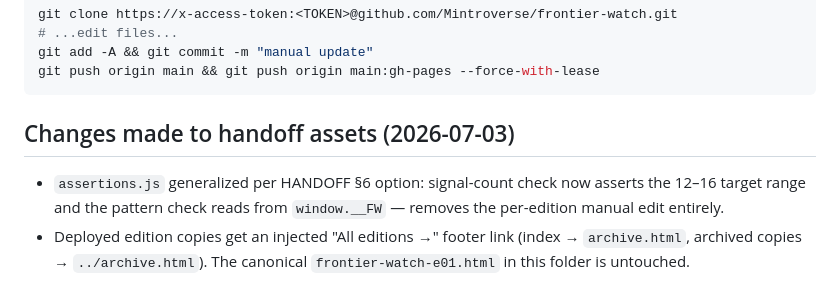
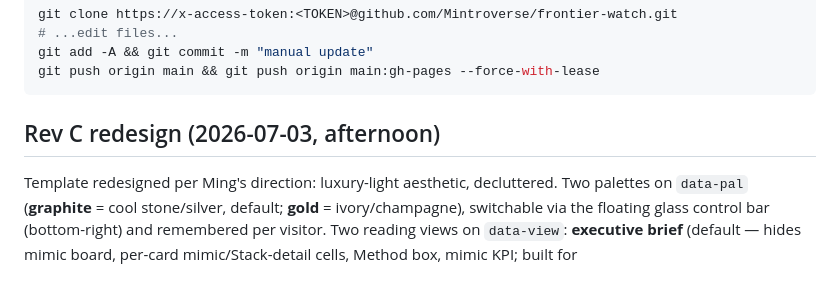
Before and after one commit to Mintroverse/frontier-watch, a Markdown page: PIPELINE.md, the part around the change. Drawn GitHub-style.

Commit message:
PIPELINE.md: document Rev C redesign

````diff
--- a/PIPELINE.md
+++ b/PIPELINE.md
@@ -46,7 +46,6 @@ git add -A && git commit -m "manual update"
 git push origin main && git push origin main:gh-pages --force-with-lease
 ```
 
-## Changes made to handoff assets (2026-07-03)
+## Rev C redesign (2026-07-03, afternoon)
 
-- `assertions.js` generalized per HANDOFF §6 option: signal-count check now asserts the 12–16 target range and the pattern check reads from `window.__FW` — removes the per-edition manual edit entirely.
-- Deployed edition copies get an injected "All editions →" footer link (index → `archive.html`, archived copies → `../archive.html`). The canonical `frontier-watch-e01.html` in this folder is untouched.
+Template redesigned per Ming's direction: luxury-light aesthetic, decluttered. Two palettes on `data-pal` (**graphite** = cool stone/silver, default; **gold** = ivory/champagne), switchable via the floating glass control bar (bottom-right) and remembered per visitor. Two reading views on `data-view`: **executive brief** (default — hides mimic board, per-card mimic/Stack-detail cells, Method box, mimic KPI; built for
````
